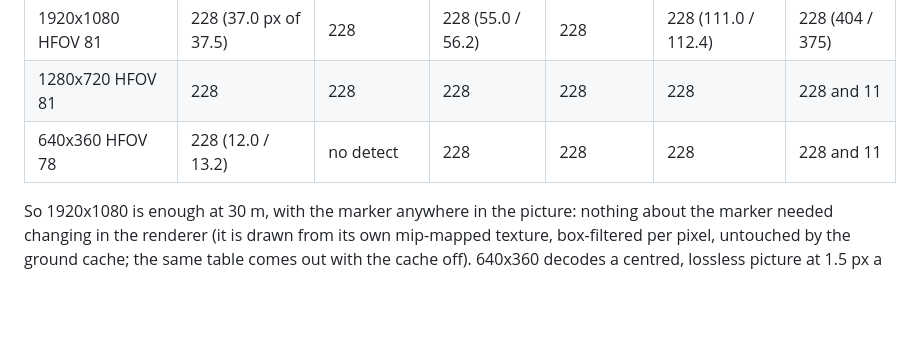
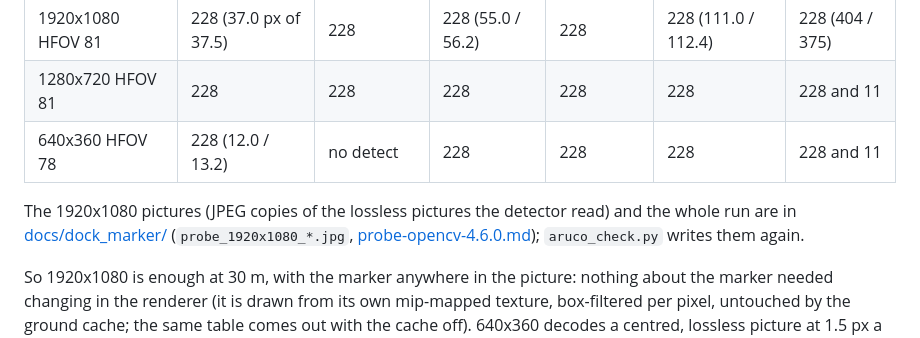
Before and after one commit to ID-Robots/skysim, a Markdown page: docs/DOCK_MARKER.md, the part around the change. Drawn GitHub-style; blank space fills up the shorter version.

```diff
--- a/docs/DOCK_MARKER.md
+++ b/docs/DOCK_MARKER.md
@@ -218,6 +218,10 @@ default `DetectorParameters`, the observer1-sim dictionary as this repo's proofs
 | 1280x720 HFOV 81 | 228 | 228 | 228 | 228 | 228 | 228 and 11 |
 | 640x360 HFOV 78 | 228 (12.0 / 13.2) | no detect | 228 | 228 | 228 | 228 and 11 |
 
+The 1920x1080 pictures (JPEG copies of the lossless pictures the detector read) and the whole run
+are in [docs/dock_marker/](dock_marker/) (`probe_1920x1080_*.jpg`,
+[probe-opencv-4.6.0.md](dock_marker/probe-opencv-4.6.0.md)); `aruco_check.py` writes them again.
+
 So 1920x1080 is enough at 30 m, with the marker anywhere in the picture: nothing about the marker
 needed changing in the renderer (it is drawn from its own mip-mapped texture, box-filtered per
 pixel, untouched by the ground cache; the same table comes out with the cache off). 640x360
```
Also changed, not shown: README.md (+3 -2 lines), docs/SKYHUB_INTEGRATION.md (+9 -9 lines), docs/dock_marker/probe-opencv-4.6.0.md (added, +22 -0 lines), docs/dock_marker/probe_1920x1080_10m.jpg (added), docs/dock_marker/probe_1920x1080_20m.jpg (added), docs/dock_marker/probe_1920x1080_30m.jpg (added), docs/dock_marker/probe_1920x1080_3m.jpg (added).
